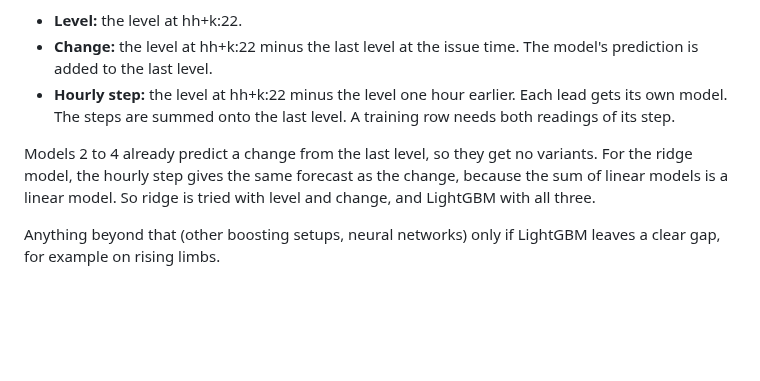
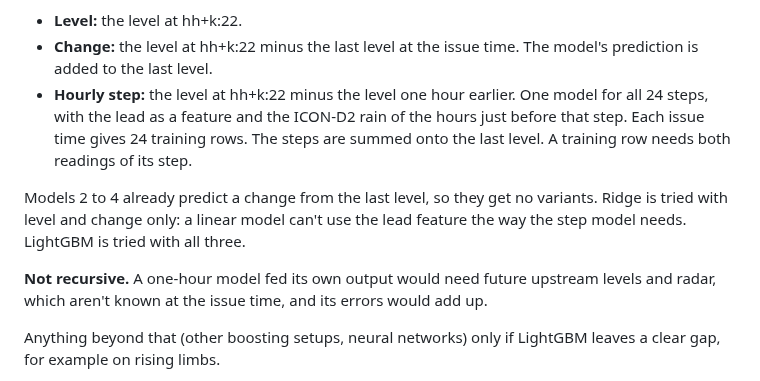
Before and after one commit to arne-be/deilbach-pegel-forecasting, a Markdown page: docs/decisions/0008-model-evaluation-and-selection.md, the part around the change. Rendered like a GitHub page; blank space fills up the shorter version.

Commit message:
docs(decisions): one pooled model for hourly steps
The physics of each step is the same, so one model with the lead as a
feature learns from 24 times more rows than one model per step.

Co-Authored-By: Claude Opus 5.5 (1M context) <noreply@anthropic.com>

```diff
--- a/docs/decisions/0008-model-evaluation-and-selection.md
+++ b/docs/decisions/0008-model-evaluation-and-selection.md
@@ -88,9 +88,11 @@ Then:
 
 - **Level:** the level at hh+k:22.
 - **Change:** the level at hh+k:22 minus the last level at the issue time. The model's prediction is added to the last level.
-- **Hourly step:** the level at hh+k:22 minus the level one hour earlier. Each lead gets its own model. The steps are summed onto the last level. A training row needs both readings of its step.
+- **Hourly step:** the level at hh+k:22 minus the level one hour earlier. One model for all 24 steps, with the lead as a feature and the ICON-D2 rain of the hours just before that step. Each issue time gives 24 training rows. The steps are summed onto the last level. A training row needs both readings of its step.
 
-Models 2 to 4 already predict a change from the last level, so they get no variants. For the ridge model, the hourly step gives the same forecast as the change, because the sum of linear models is a linear model. So ridge is tried with level and change, and LightGBM with all three.
+Models 2 to 4 already predict a change from the last level, so they get no variants. Ridge is tried with level and change only: a linear model can't use the lead feature the way the step model needs. LightGBM is tried with all three.
+
+**Not recursive.** A one-hour model fed its own output would need future upstream levels and radar, which aren't known at the issue time, and its errors would add up.
 
 Anything beyond that (other boosting setups, neural networks) only if LightGBM leaves a clear gap, for example on rising limbs.
 
```
